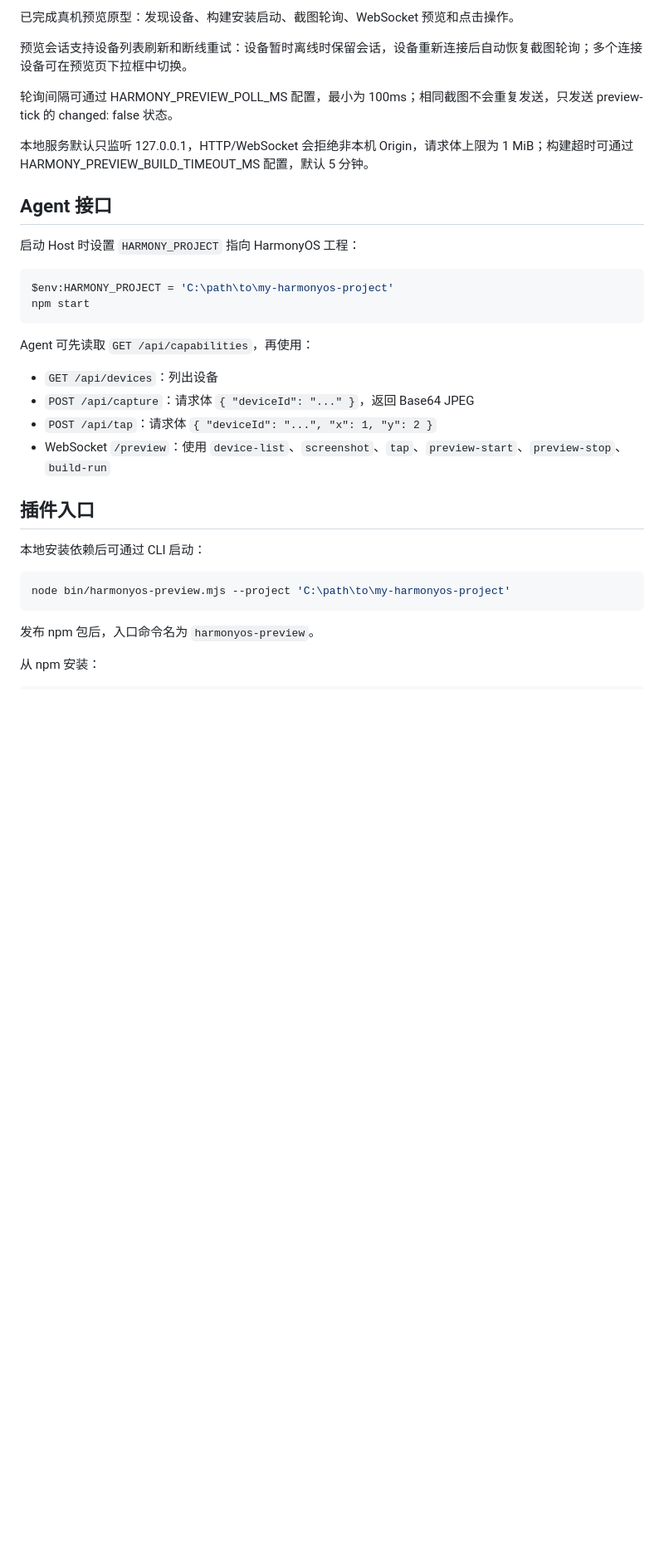
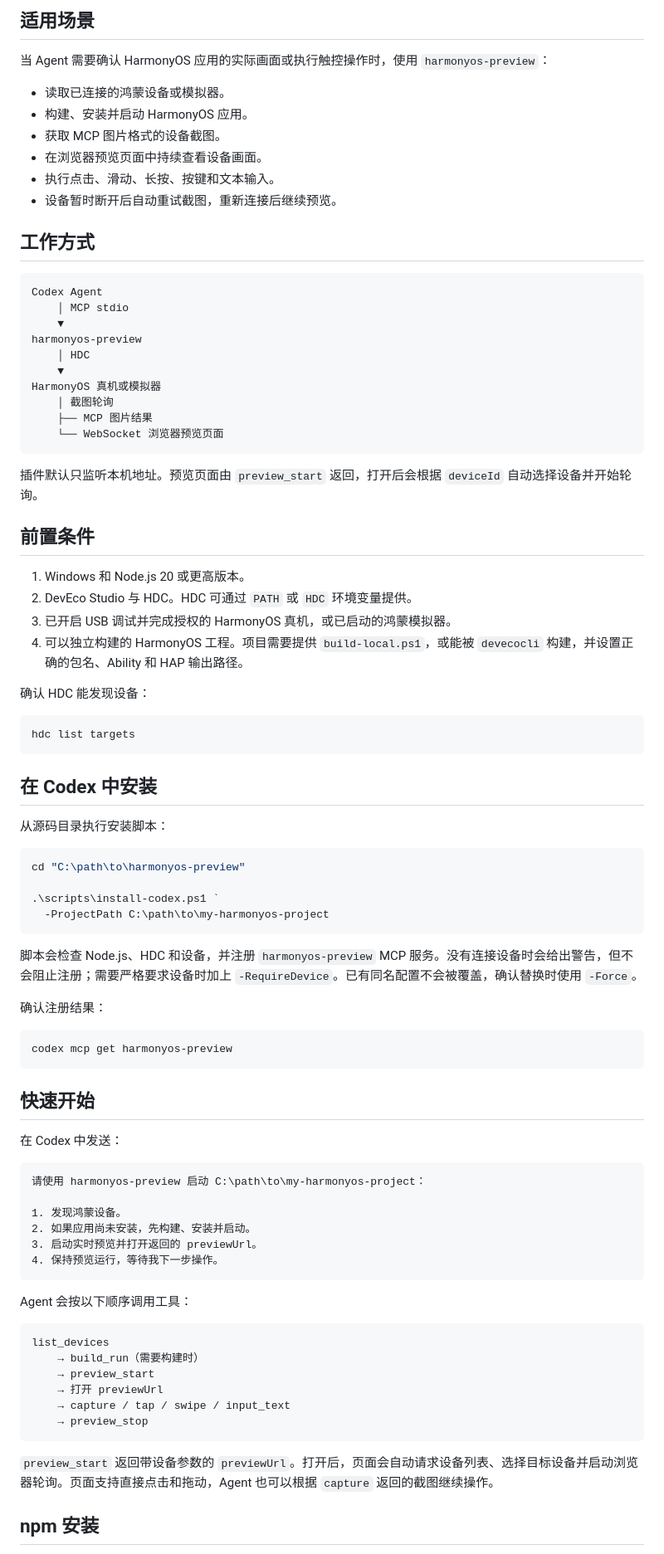
Before and after one commit to Jaxanyn/harmonyos-preview, a Markdown page: README.md, the part around one of its changes. Shown at 83% size. GitHub-like rendering; blank space fills up the shorter version.

Commit message:
docs: improve README for Codex preview plugin

````diff
--- a/README.md
+++ b/README.md
@@ -7,36 +8,89 @@ CI 在 Windows runner 上使用 Node.js 20 和 22 执行完整检查，并验证
 
-已完成真机预览原型：发现设备、构建安装启动、截图轮询、WebSocket 预览和点击操作。
+## 适用场景
 
-预览会话支持设备列表刷新和断线重试：设备暂时离线时保留会话，设备重新连接后自动恢复截图轮询；多个连接设备可在预览页下拉框中切换。
+当 Agent 需要确认 HarmonyOS 应用的实际画面或执行触控操作时，使用 `harmonyos-preview`：
 
-轮询间隔可通过 HARMONY_PREVIEW_POLL_MS 配置，最小为 100ms；相同截图不会重复发送，只发送 preview-tick 的 changed: false 状态。
+- 读取已连接的鸿蒙设备或模拟器。
+- 构建、安装并启动 HarmonyOS 应用。
+- 获取 MCP 图片格式的设备截图。
+- 在浏览器预览页面中持续查看设备画面。
+- 执行点击、滑动、长按、按键和文本输入。
+- 设备暂时断开后自动重试截图，重新连接后继续预览。
 
-本地服务默认只监听 127.0.0.1，HTTP/WebSocket 会拒绝非本机 Origin，请求体上限为 1 MiB；构建超时可通过 HARMONY_PREVIEW_BUILD_TIMEOUT_MS 配置，默认 5 分钟。
+## 工作方式
 
-## Agent 接口
+```text
+Codex Agent
+    │ MCP stdio
+    ▼
+harmonyos-preview
+    │ HDC
+    ▼
+HarmonyOS 真机或模拟器
+    │ 截图轮询
+    ├── MCP 图片结果
+    └── WebSocket 浏览器预览页面
+```
 
-启动 Host 时设置 `HARMONY_PROJECT` 指向 HarmonyOS 工程：
+插件默认只监听本机地址。预览页面由 `preview_start` 返回，打开后会根据 `deviceId` 自动选择设备并开始轮询。
+
+## 前置条件
+
+1. Windows 和 Node.js 20 或更高版本。
+2. DevEco Studio 与 HDC。HDC 可通过 `PATH` 或 `HDC` 环境变量提供。
+3. 已开启 USB 调试并完成授权的 HarmonyOS 真机，或已启动的鸿蒙模拟器。
+4. 可以独立构建的 HarmonyOS 工程。项目需要提供 `build-local.ps1`，或能被 `devecocli` 构建，并设置正确的包名、Ability 和 HAP 输出路径。
+
+确认 HDC 能发现设备：
 
 ```powershell
-$env:HARMONY_PROJECT = 'C:\path\to\my-harmonyos-project'
-npm start
+hdc list targets
 ```
 
-Agent 可先读取 `GET /api/capabilities`，再使用：
+## 在 Codex 中安装
 
-- `GET /api/devices`：列出设备
-- `POST /api/capture`：请求体 `{ "deviceId": "..." }`，返回 Base64 JPEG
-- `POST /api/tap`：请求体 `{ "deviceId": "...", "x": 1, "y": 2 }`
-- WebSocket `/preview`：使用 `device-list`、`screenshot`、`tap`、`preview-start`、`preview-stop`、`build-run`
-
-## 插件入口
-
-本地安装依赖后可通过 CLI 启动：
+从源码目录执行安装脚本：
 
 ```powershell
-node bin/harmonyos-preview.mjs --project 'C:\path\to\my-harmonyos-project'
+cd "C:\path\to\harmonyos-preview"
+
+.\scripts\install-codex.ps1 `
+  -ProjectPath C:\path\to\my-harmonyos-project
 ```
 
-发布 npm 包后，入口命令名为 `harmonyos-preview`。
+脚本会检查 Node.js、HDC 和设备，并注册 `harmonyos-preview` MCP 服务。没有连接设备时会给出警告，但不会阻止注册；需要严格要求设备时加上 `-RequireDevice`。已有同名配置不会被覆盖，确认替换时使用 `-Force`。
 
-从 npm 安装：
+确认注册结果：
+
+```powershell
+codex mcp get harmonyos-preview
+```
+
+## 快速开始
+
+在 Codex 中发送：
+
+```text
+请使用 harmonyos-preview 启动 C:\path\to\my-harmonyos-project：
+
+1. 发现鸿蒙设备。
+2. 如果应用尚未安装，先构建、安装并启动。
+3. 启动实时预览并打开返回的 previewUrl。
+4. 保持预览运行，等待我下一步操作。
+```
+
+Agent 会按以下顺序调用工具：
+
+```text
+list_devices
+    → build_run（需要构建时）
+    → preview_start
+    → 打开 previewUrl
+    → capture / tap / swipe / input_text
+    → preview_stop
+```
+
+`preview_start` 返回带设备参数的 `previewUrl`。打开后，页面会自动请求设备列表、选择目标设备并启动浏览器轮询。页面支持直接点击和拖动，Agent 也可以根据 `capture` 返回的截图继续操作。
+
+## npm 安装
+
````
Also changed, not shown: other parts of README.md (+115 -52 lines).
